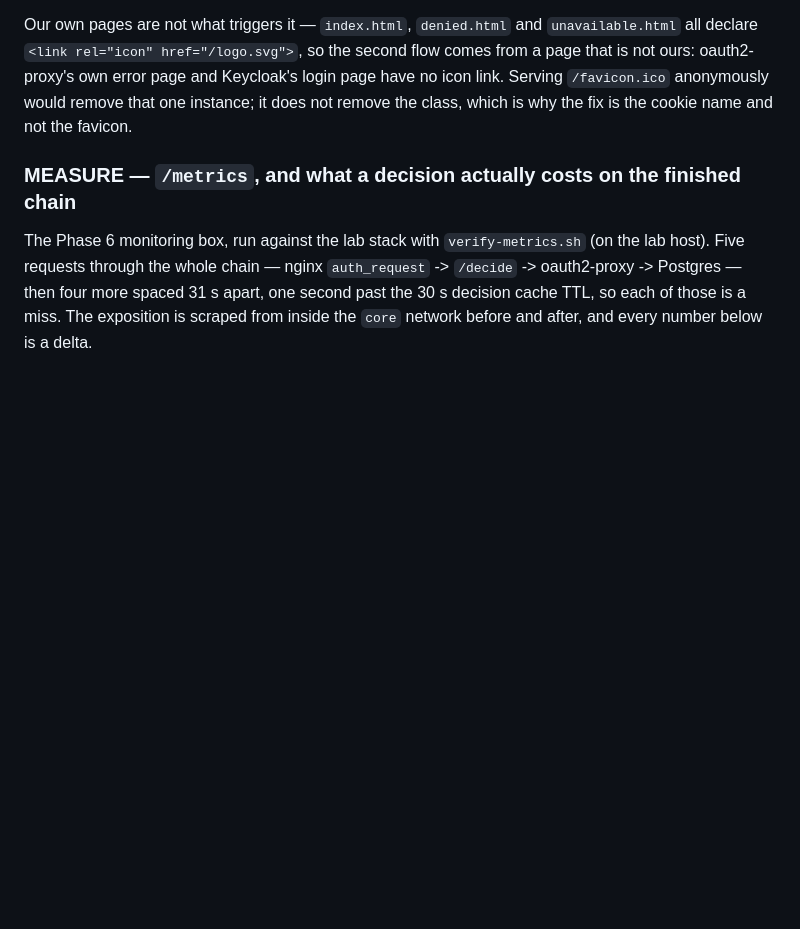
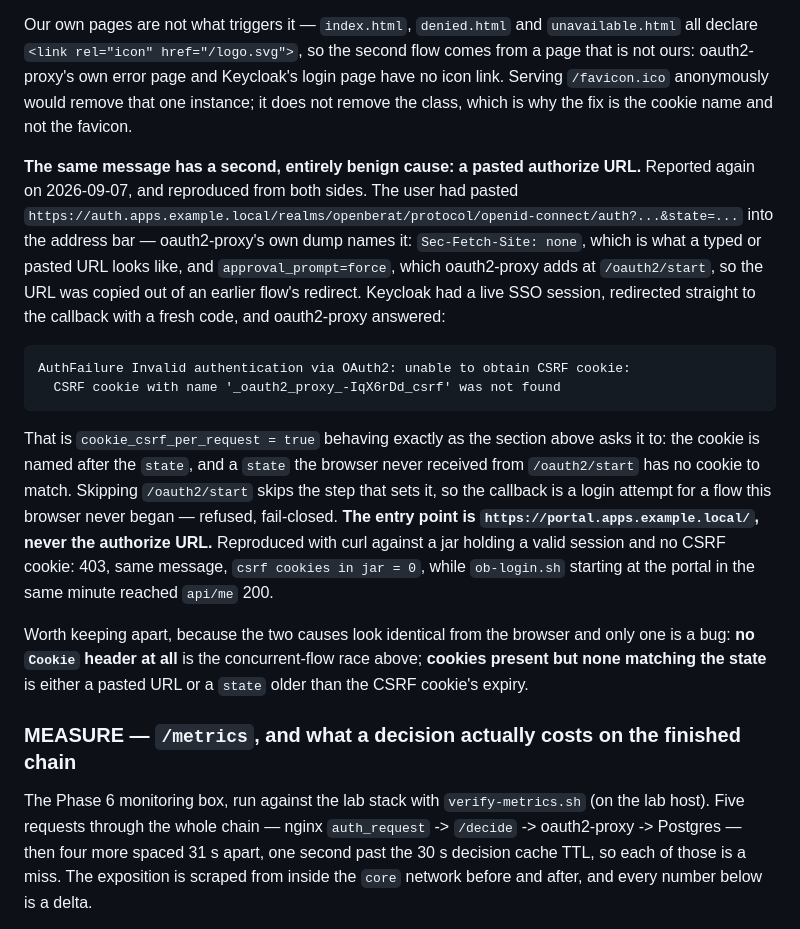
Before and after one commit to murat-akpinar/OpenBerat, a Markdown page: docs/07-references.md, the part around the change. GitHub-like rendering; blank space fills up the shorter version.

Commit message:
docs(07): the second cause of "Unable to find a valid CSRF token"
A pasted authorize URL produces the same 403 as the concurrent-flow race
already recorded, and only one of the two is a bug. Reproduced from both
sides on the lab: the browser's own request shows Sec-Fetch-Site: none
and the approval_prompt=force that oauth2-proxy adds at /oauth2/start, so
the URL was copied out of an earlier redirect; oauth2-proxy names the
missing cookie, which is the per-request CSRF cookie the skipped
/oauth2/start would have set.

The distinguishing detail is written down: no Cookie header at all is the
race, cookies present but none matching the state is a pasted or stale
URL. The entry point is the portal, never the authorize endpoint.

Signed-off-by: Murat AKPINAR <akpinarmurat@protonmail.com>

````diff
--- a/docs/07-references.md
+++ b/docs/07-references.md
@@ -1804,6 +1804,36 @@ second flow comes from a page that is not ours: oauth2-proxy's own error page
 and Keycloak's login page have no icon link. Serving `/favicon.ico` anonymously
 would remove that one instance; it does not remove the class, which is why the
 fix is the cookie name and not the favicon.
+
+**The same message has a second, entirely benign cause: a pasted authorize
+URL.** Reported again on 2026-09-07, and reproduced from both sides. The user
+had pasted
+`https://auth.apps.example.local/realms/openberat/protocol/openid-connect/auth?...&state=...`
+into the address bar — oauth2-proxy's own dump names it: `Sec-Fetch-Site: none`,
+which is what a typed or pasted URL looks like, and
+`approval_prompt=force`, which oauth2-proxy adds at `/oauth2/start`, so the URL
+was copied out of an earlier flow's redirect. Keycloak had a live SSO session,
+redirected straight to the callback with a fresh code, and oauth2-proxy answered:
+
+```
+AuthFailure Invalid authentication via OAuth2: unable to obtain CSRF cookie:
+  CSRF cookie with name '_oauth2_proxy_-IqX6rDd_csrf' was not found
+```
+
+That is `cookie_csrf_per_request = true` behaving exactly as the section above
+asks it to: the cookie is named after the `state`, and a `state` the browser
+never received from `/oauth2/start` has no cookie to match. Skipping
+`/oauth2/start` skips the step that sets it, so the callback is a login attempt
+for a flow this browser never began — refused, fail-closed. **The entry point is
+`https://portal.apps.example.local/`, never the authorize URL.** Reproduced with
+curl against a jar holding a valid session and no CSRF cookie: 403, same
+message, `csrf cookies in jar = 0`, while `ob-login.sh` starting at the portal in
+the same minute reached `api/me` 200.
+
+Worth keeping apart, because the two causes look identical from the browser and
+only one is a bug: **no `Cookie` header at all** is the concurrent-flow race
+above; **cookies present but none matching the state** is either a pasted URL or
+a `state` older than the CSRF cookie's expiry.
 
 ### MEASURE — `/metrics`, and what a decision actually costs on the finished chain
 
````
